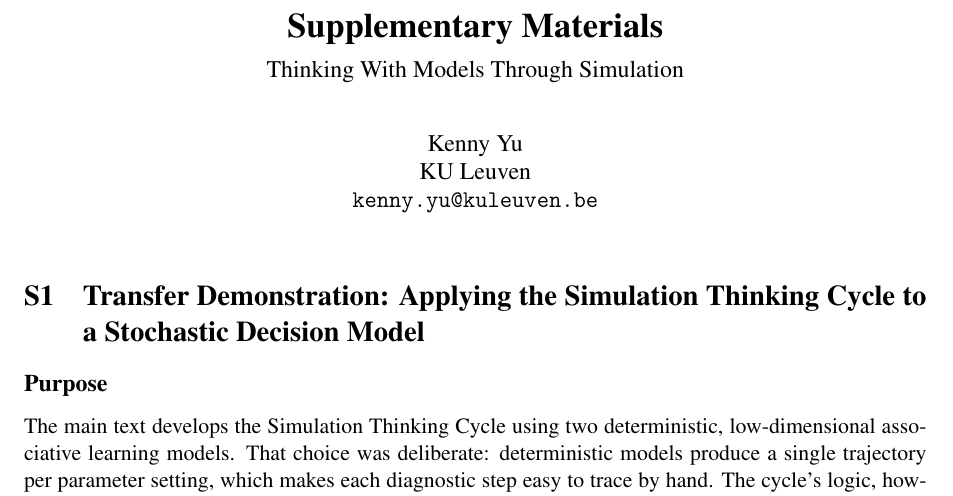
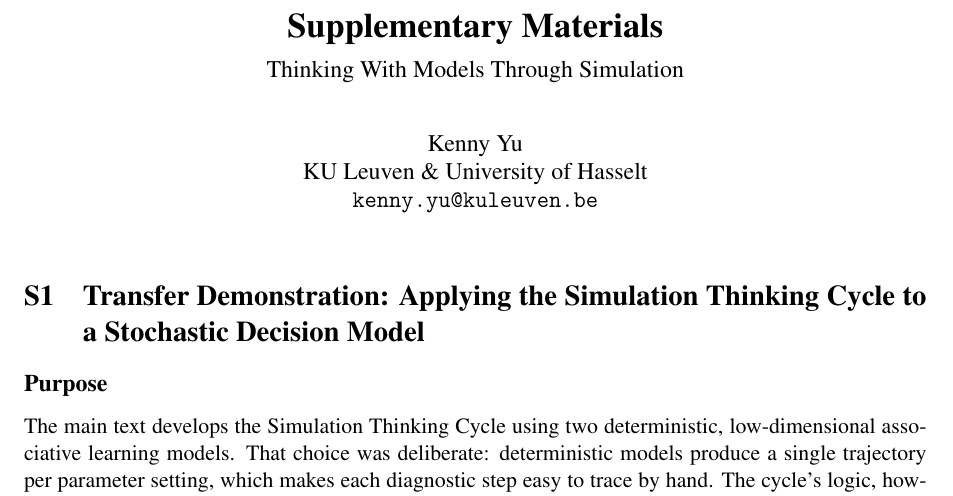
Before and after one commit to kennychechuanyu/thinking_with_simulations, a LaTeX document (supplementary.tex): part of page 1 of 16, cut so that both start at the same text. Compiled offline with pdfLaTeX.

Commit message:
Add University of Hasselt as second affiliation

```diff
--- a/supplementary.tex
+++ b/supplementary.tex
@@ -21,7 +21,7 @@
 
 \title{\textbf{Supplementary Materials}\\[6pt]
 \large Thinking With Models Through Simulation}
-\author{Kenny Yu\\KU Leuven\\\texttt{kenny.yu@kuleuven.be}}
+\author{Kenny Yu\\KU Leuven \& University of Hasselt\\\texttt{kenny.yu@kuleuven.be}}
 \date{}
 
 \begin{document}
```
Also changed, not shown: supplementary.pdf.
